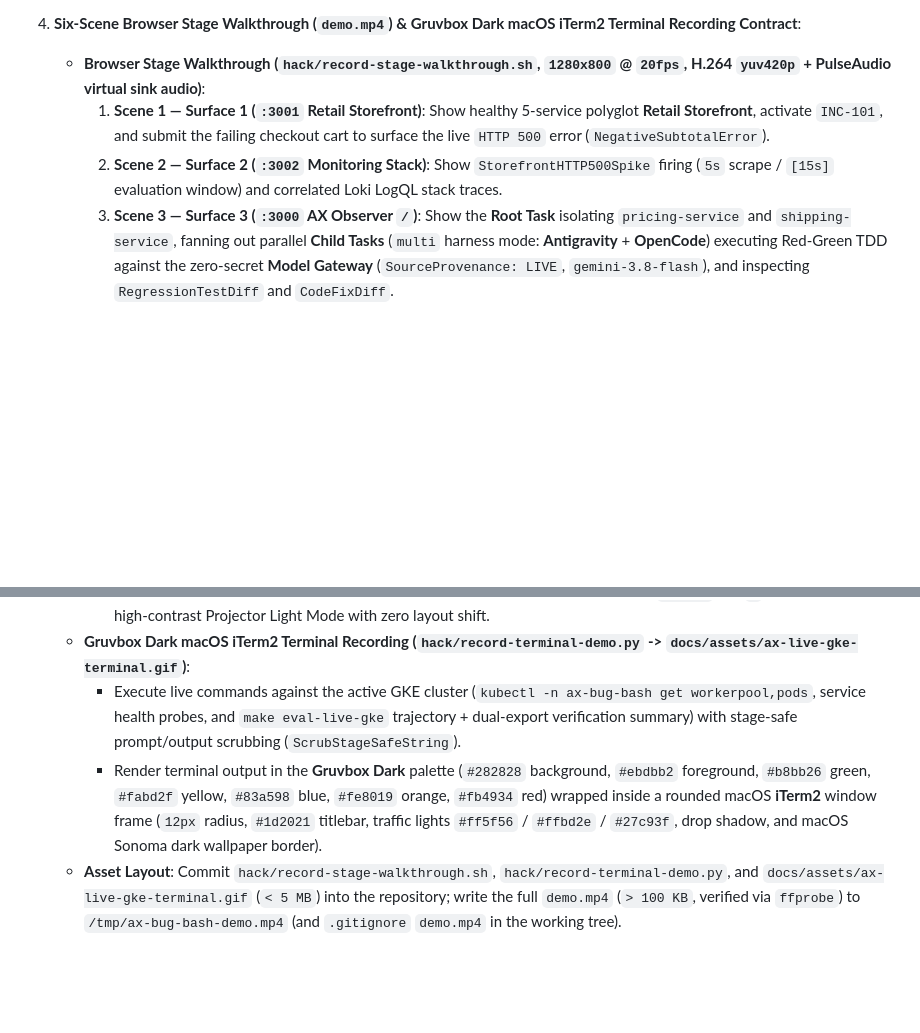
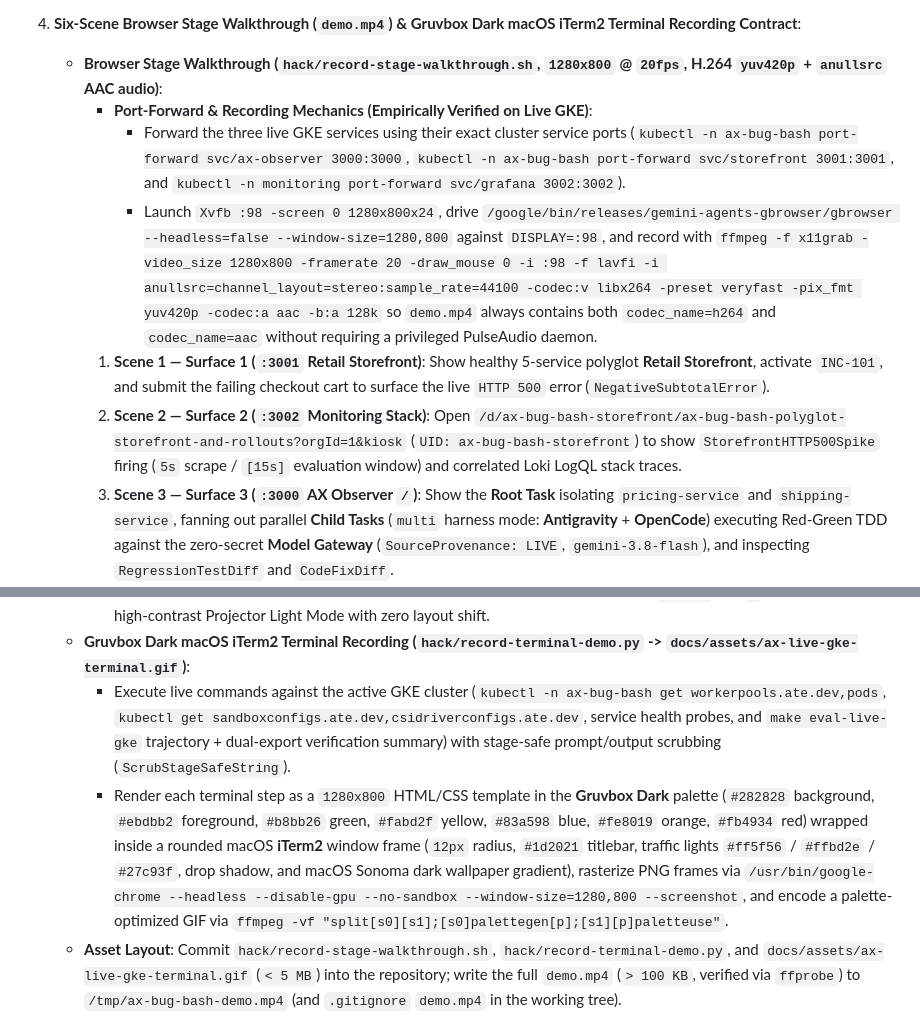
Before and after one commit to gke-demos/ax-bug-bash, a Markdown page: docs/adr/0012-bom20-blog-tutorial-and-stage-walkthrough-contract.md, 2 parts joined by grey strips. Drawn GitHub-style; blank space fills up the shorter version.

Commit message:
docs(adr): record live-GKE Xvfb/gbrowser/ffmpeg and Gruvbox iTerm2 verification (#26)

```diff
--- a/docs/adr/0012-bom20-blog-tutorial-and-stage-walkthrough-contract.md
+++ b/docs/adr/0012-bom20-blog-tutorial-and-stage-walkthrough-contract.md
@@ -37,16 +37,19 @@ Technical launch posts and tutorials written with default AI phrasing suffer fro
    - Extend `VerifyRepositoryHygieneAndManifests` in `internal/evals/evals.go` to scan both markdown files for retired branding (`Vertex AI`, `fluid compute`), personal cluster/project/node/bucket identifiers, and prohibited prose tells.
 
 4. **Six-Scene Browser Stage Walkthrough (`demo.mp4`) & Gruvbox Dark macOS iTerm2 Terminal Recording Contract**:
-   - **Browser Stage Walkthrough (`hack/record-stage-walkthrough.sh`, `1280x800` @ `20fps`, H.264 `yuv420p` + PulseAudio virtual sink audio)**:
+   - **Browser Stage Walkthrough (`hack/record-stage-walkthrough.sh`, `1280x800` @ `20fps`, H.264 `yuv420p` + `anullsrc` AAC audio)**:
+     - **Port-Forward & Recording Mechanics (Empirically Verified on Live GKE)**:
+       - Forward the three live GKE services using their exact cluster service ports (`kubectl -n ax-bug-bash port-forward svc/ax-observer 3000:3000`, `kubectl -n ax-bug-bash port-forward svc/storefront 3001:3001`, and `kubectl -n monitoring port-forward svc/grafana 3002:3002`).
+       - Launch `Xvfb :98 -screen 0 1280x800x24`, drive `/google/bin/releases/gemini-agents-gbrowser/gbrowser --headless=false --window-size=1280,800` against `DISPLAY=:98`, and record with `ffmpeg -f x11grab -video_size 1280x800 -framerate 20 -draw_mouse 0 -i :98 -f lavfi -i anullsrc=channel_layout=stereo:sample_rate=44100 -codec:v libx264 -preset veryfast -pix_fmt yuv420p -codec:a aac -b:a 128k` so `demo.mp4` always contains both `codec_name=h264` and `codec_name=aac` without requiring a privileged PulseAudio daemon.
      1. **Scene 1 — Surface 1 (`:3001` Retail Storefront)**: Show healthy 5-service polyglot **Retail Storefront**, activate `INC-101`, and submit the failing checkout cart to surface the live `HTTP 500` error (`NegativeSubtotalError`).
-     2. **Scene 2 — Surface 2 (`:3002` Monitoring Stack)**: Show `StorefrontHTTP500Spike` firing (`5s` scrape / `[15s]` evaluation window) and correlated Loki LogQL stack traces.
+     2. **Scene 2 — Surface 2 (`:3002` Monitoring Stack)**: Open `/d/ax-bug-bash-storefront/ax-bug-bash-polyglot-storefront-and-rollouts?orgId=1&kiosk` (`UID: ax-bug-bash-storefront`) to show `StorefrontHTTP500Spike` firing (`5s` scrape / `[15s]` evaluation window) and correlated Loki LogQL stack traces.
      3. **Scene 3 — Surface 3 (`:3000` AX Observer `/`)**: Show the **Root Task** isolating `pricing-service` and `shipping-service`, fanning out parallel **Child Tasks** (`multi` harness mode: **Antigravity** + **OpenCode**) executing Red-Green TDD against the zero-secret **Model Gateway** (`SourceProvenance: LIVE`, `gemini-3.8-flash`), and inspecting `RegressionTestDiff` and `CodeFixDiff`.
      4. **Scene 4 — `< 3s` Selective Git Hot-Reload & Recovery**: Show the **Root Task** merging `refs/heads/fix/<task>` into `main`, the **Hot-Reload Supervisor** swapping only the modified services in `< 3s` (`HEALED`), and checkout replay on `:3001` returning `HTTP 200 CONFIRMED`.
      5. **Scene 5 — `/workers` Warm Slot Reclamation & `/about` 3-Tab Interactive SVG Catalog**: Show all 4 `ateworker-gvisor` sandbox slots reclaimed (`Ready (Warm)`) with Cloud Storage volume snapshots (`SNAPSHOT_FIDELITY_VOLUMES`), then step through Tab 1 (*3-Surface Mesh & Blast-Radius Explorer*), Tab 2 (*6-Stage Recursive Task-Tree & TDD Stepper*), and Tab 3 (*Zero-Trust Security, 4-Model Cascade Simulator & 12 ADRs*) on `/about`.
      6. **Scene 6 — Projector Light Mode Toggle**: Toggle the top-right Sun/Moon button on `/about` and `/` to demonstrate high-contrast Projector Light Mode with zero layout shift.
    - **Gruvbox Dark macOS iTerm2 Terminal Recording (`hack/record-terminal-demo.py` -> `docs/assets/ax-live-gke-terminal.gif`)**:
-     - Execute live commands against the active GKE cluster (`kubectl -n ax-bug-bash get workerpool,pods`, service health probes, and `make eval-live-gke` trajectory + dual-export verification summary) with stage-safe prompt/output scrubbing (`ScrubStageSafeString`).
-     - Render terminal output in the **Gruvbox Dark** palette (`#282828` background, `#ebdbb2` foreground, `#b8bb26` green, `#fabd2f` yellow, `#83a598` blue, `#fe8019` orange, `#fb4934` red) wrapped inside a rounded macOS **iTerm2** window frame (`12px` radius, `#1d2021` titlebar, traffic lights `#ff5f56` / `#ffbd2e` / `#27c93f`, drop shadow, and macOS Sonoma dark wallpaper border).
+     - Execute live commands against the active GKE cluster (`kubectl -n ax-bug-bash get workerpools.ate.dev,pods`, `kubectl get sandboxconfigs.ate.dev,csidriverconfigs.ate.dev`, service health probes, and `make eval-live-gke` trajectory + dual-export verification summary) with stage-safe prompt/output scrubbing (`ScrubStageSafeString`).
+     - Render each terminal step as a `1280x800` HTML/CSS template in the **Gruvbox Dark** palette (`#282828` background, `#ebdbb2` foreground, `#b8bb26` green, `#fabd2f` yellow, `#83a598` blue, `#fe8019` orange, `#fb4934` red) wrapped inside a rounded macOS **iTerm2** window frame (`12px` radius, `#1d2021` titlebar, traffic lights `#ff5f56` / `#ffbd2e` / `#27c93f`, drop shadow, and macOS Sonoma dark wallpaper gradient), rasterize PNG frames via `/usr/bin/google-chrome --headless --disable-gpu --no-sandbox --window-size=1280,800 --screenshot`, and encode a palette-optimized GIF via `ffmpeg -vf "split[s0][s1];[s0]palettegen[p];[s1][p]paletteuse"`.
    - **Asset Layout**: Commit `hack/record-stage-walkthrough.sh`, `hack/record-terminal-demo.py`, and `docs/assets/ax-live-gke-terminal.gif` (`< 5 MB`) into the repository; write the full `demo.mp4` (`> 100 KB`, verified via `ffprobe`) to `/tmp/ax-bug-bash-demo.mp4` (and `.gitignore` `demo.mp4` in the working tree).
 
 ## Consequences
```
